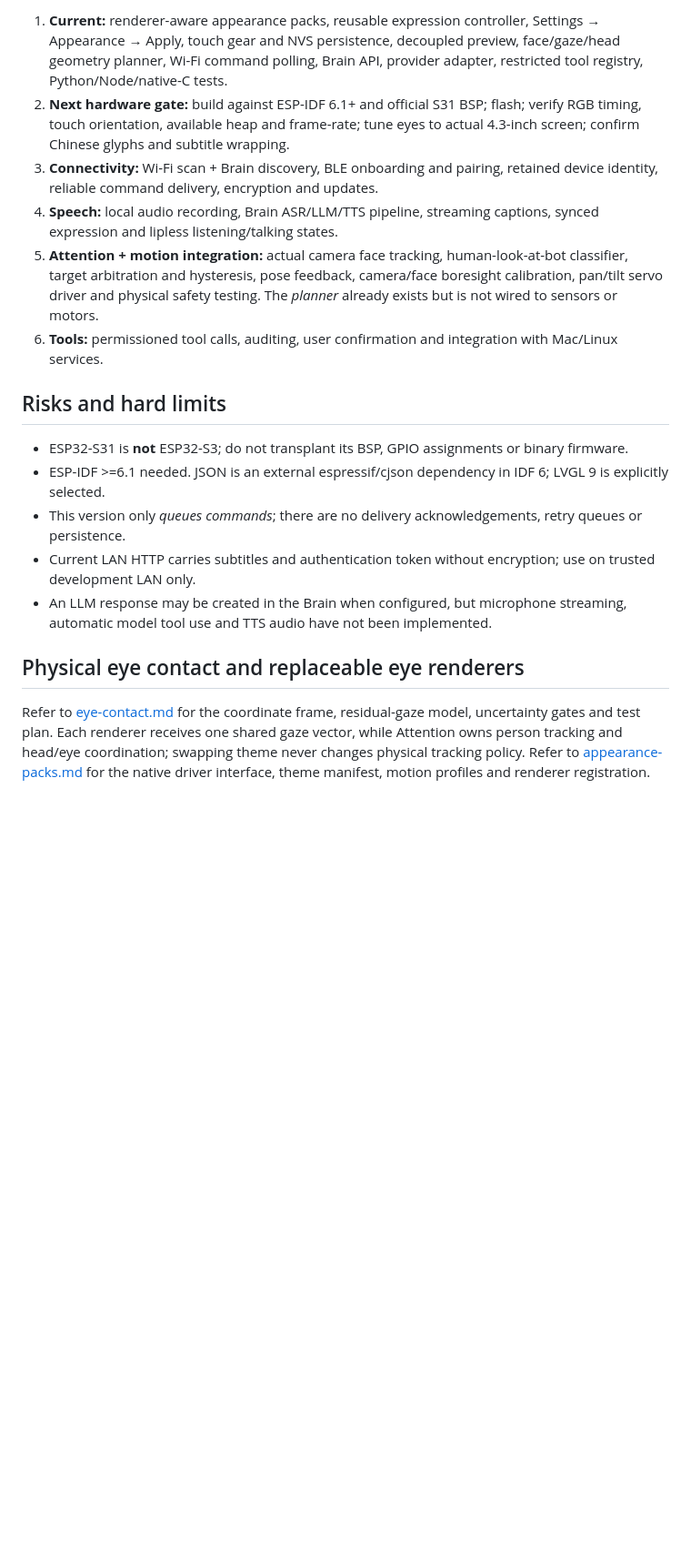
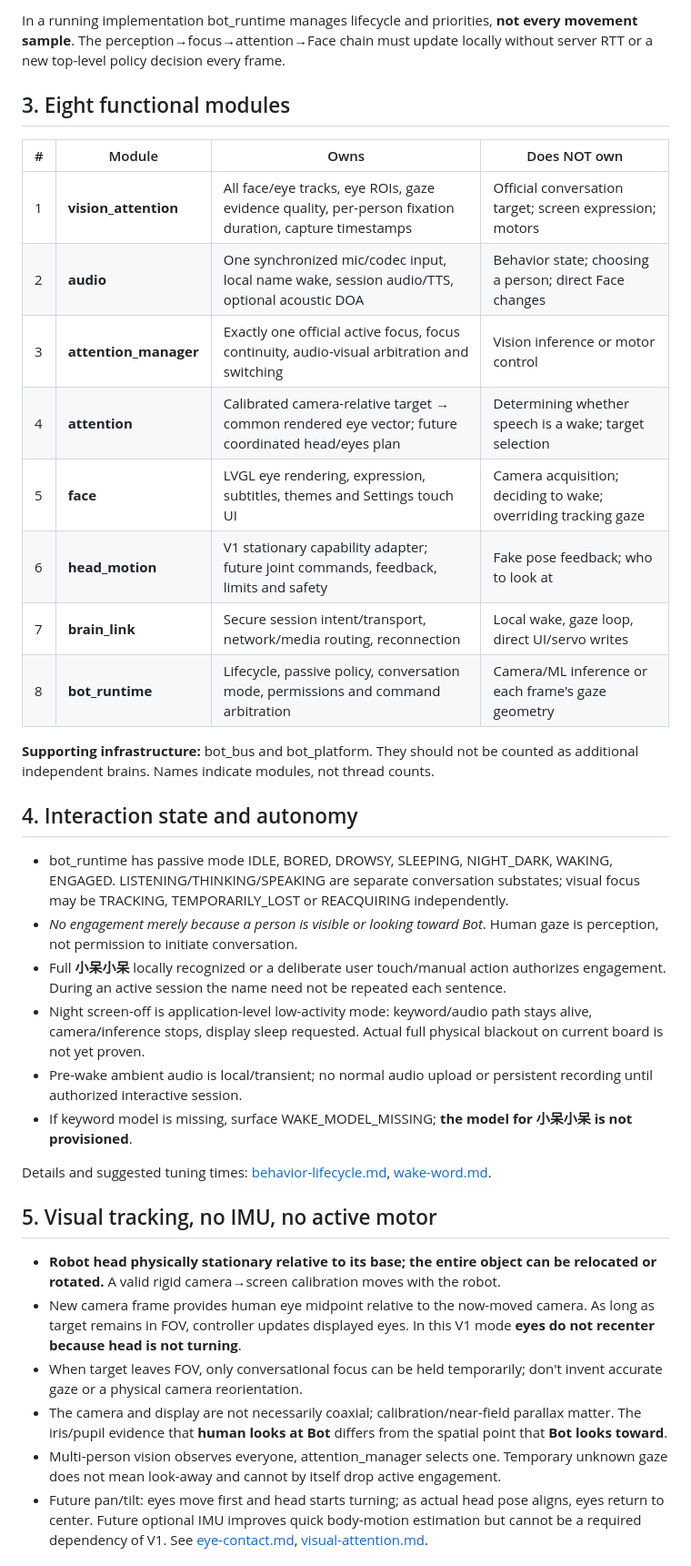
Before and after one commit to JasonGuoo/esp-bot, a Markdown page: docs/architecture.md, the part around one of its changes. Shown at 91% size. Drawn GitHub-style; blank space fills up the shorter version.

```diff
--- a/docs/architecture.md
+++ b/docs/architecture.md
@@ -53,20 +59,38 @@ The protocol is versioned in shared/protocol.md and the shared source of appeara
 
-1. **Current:** renderer-aware appearance packs, reusable expression controller, Settings → Appearance → Apply, touch gear and NVS persistence, decoupled preview, face/gaze/head geometry planner, Wi-Fi command polling, Brain API, provider adapter, restricted tool registry, Python/Node/native-C tests.
-2. **Next hardware gate:** build against ESP-IDF 6.1+ and official S31 BSP; flash; verify RGB timing, touch orientation, available heap and frame-rate; tune eyes to actual 4.3-inch screen; confirm Chinese glyphs and subtitle wrapping.
-3. **Connectivity:** Wi-Fi scan + Brain discovery, BLE onboarding and pairing, retained device identity, reliable command delivery, encryption and updates.
-4. **Speech:** local audio recording, Brain ASR/LLM/TTS pipeline, streaming captions, synced expression and lipless listening/talking states.
-5. **Attention + motion integration:** actual camera face tracking, human-look-at-bot classifier, target arbitration and hysteresis, pose feedback, camera/face boresight calibration, pan/tilt servo driver and physical safety testing. The *planner* already exists but is not wired to sensors or motors.
-6. **Tools:** permissioned tool calls, auditing, user confirmation and integration with Mac/Linux services.
+In a running implementation bot_runtime manages lifecycle and priorities, **not every movement sample**. The perception→focus→attention→Face chain must update locally without server RTT or a new top-level policy decision every frame.
 
-## Risks and hard limits
+## 3. Eight functional modules
 
-- ESP32-S31 is **not** ESP32-S3; do not transplant its BSP, GPIO assignments or binary firmware.
-- ESP-IDF >=6.1 needed. JSON is an external espressif/cjson dependency in IDF 6; LVGL 9 is explicitly selected.
-- This version only *queues commands*; there are no delivery acknowledgements, retry queues or persistence.
-- Current LAN HTTP carries subtitles and authentication token without encryption; use on trusted development LAN only.
-- An LLM response may be created in the Brain when configured, but microphone streaming, automatic model tool use and TTS audio have not been implemented.
+| # | Module | Owns | Does NOT own |
+|---|---|---|---|
+| 1 | **vision_attention** | All face/eye tracks, eye ROIs, gaze evidence quality, per-person fixation duration, capture timestamps | Official conversation target; screen expression; motors |
+| 2 | **audio** | One synchronized mic/codec input, local name wake, session audio/TTS, optional acoustic DOA | Behavior state; choosing a person; direct Face changes |
+| 3 | **attention_manager** | Exactly one official active focus, focus continuity, audio-visual arbitration and switching | Vision inference or motor control |
+| 4 | **attention** | Calibrated camera-relative target → common rendered eye vector; future coordinated head/eyes plan | Determining whether speech is a wake; target selection |
+| 5 | **face** | LVGL eye rendering, expression, subtitles, themes and Settings touch UI | Camera acquisition; deciding to wake; overriding tracking gaze |
+| 6 | **head_motion** | V1 stationary capability adapter; future joint commands, feedback, limits and safety | Fake pose feedback; who to look at |
+| 7 | **brain_link** | Secure session intent/transport, network/media routing, reconnection | Local wake, gaze loop, direct UI/servo writes |
+| 8 | **bot_runtime** | Lifecycle, passive policy, conversation mode, permissions and command arbitration | Camera/ML inference or each frame's gaze geometry |
 
+**Supporting infrastructure:** bot_bus and bot_platform. They should not be counted as additional independent brains. Names indicate modules, not thread counts.
 
-## Physical eye contact and replaceable eye renderers
+## 4. Interaction state and autonomy
 
-Refer to [eye-contact.md](eye-contact.md) for the coordinate frame, residual-gaze model, uncertainty gates and test plan. Each renderer receives one shared gaze vector, while Attention owns person tracking and head/eye coordination; swapping theme never changes physical tracking policy. Refer to [appearance-packs.md](../shared/appearance-packs.md) for the native driver interface, theme manifest, motion profiles and renderer registration.
+- bot_runtime has passive mode IDLE, BORED, DROWSY, SLEEPING, NIGHT_DARK, WAKING, ENGAGED. LISTENING/THINKING/SPEAKING are separate conversation substates; visual focus may be TRACKING, TEMPORARILY_LOST or REACQUIRING independently.
+- *No engagement merely because a person is visible or looking toward Bot*. Human gaze is perception, not permission to initiate conversation.
+- Full **小呆小呆** locally recognized or a deliberate user touch/manual action authorizes engagement. During an active session the name need not be repeated each sentence.
+- Night screen-off is application-level low-activity mode: keyword/audio path stays alive, camera/inference stops, display sleep requested. Actual full physical blackout on current board is not yet proven.
+- Pre-wake ambient audio is local/transient; no normal audio upload or persistent recording until authorized interactive session.
+- If keyword model is missing, surface WAKE_MODEL_MISSING; **the model for 小呆小呆 is not provisioned**.
+
+Details and suggested tuning times: [behavior-lifecycle.md](behavior-lifecycle.md), [wake-word.md](wake-word.md).
+
+## 5. Visual tracking, no IMU, no active motor
+
+- **Robot head physically stationary relative to its base; the entire object can be relocated or rotated.** A valid rigid camera→screen calibration moves with the robot.
+- New camera frame provides human eye midpoint relative to the now-moved camera. As long as target remains in FOV, controller updates displayed eyes. In this V1 mode **eyes do not recenter because head is not turning**.
+- When target leaves FOV, only conversational focus can be held temporarily; don't invent accurate gaze or a physical camera reorientation.
+- The camera and display are not necessarily coaxial; calibration/near-field parallax matter. The iris/pupil evidence that **human looks at Bot** differs from the spatial point that **Bot looks toward**.
+- Multi-person vision observes everyone, attention_manager selects one. Temporary unknown gaze does not mean look-away and cannot by itself drop active engagement.
+- Future pan/tilt: eyes move first and head starts turning; as actual head pose aligns, eyes return to center. Future optional IMU improves quick body-motion estimation but cannot be a required dependency of V1. See [eye-contact.md](eye-contact.md), [visual-attention.md](visual-attention.md).
+
```
Also changed, not shown: other parts of docs/architecture.md (+79 -42 lines).
